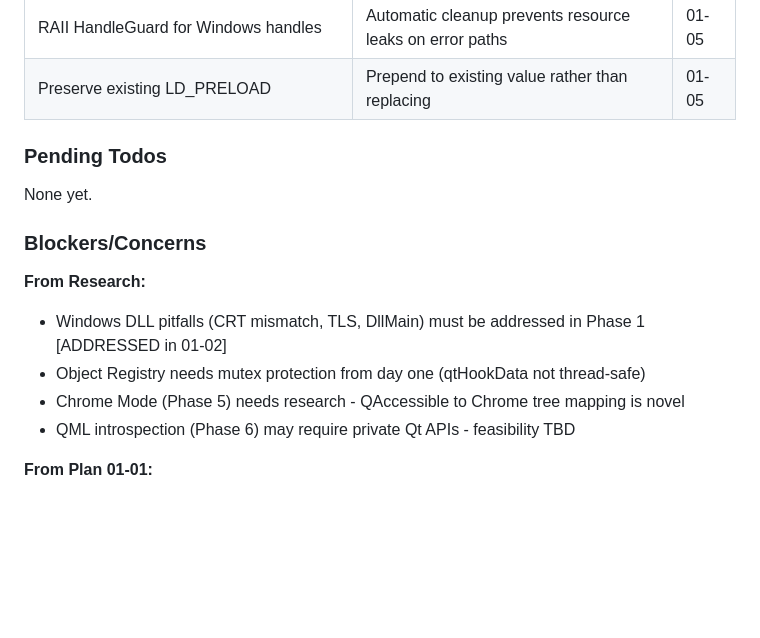
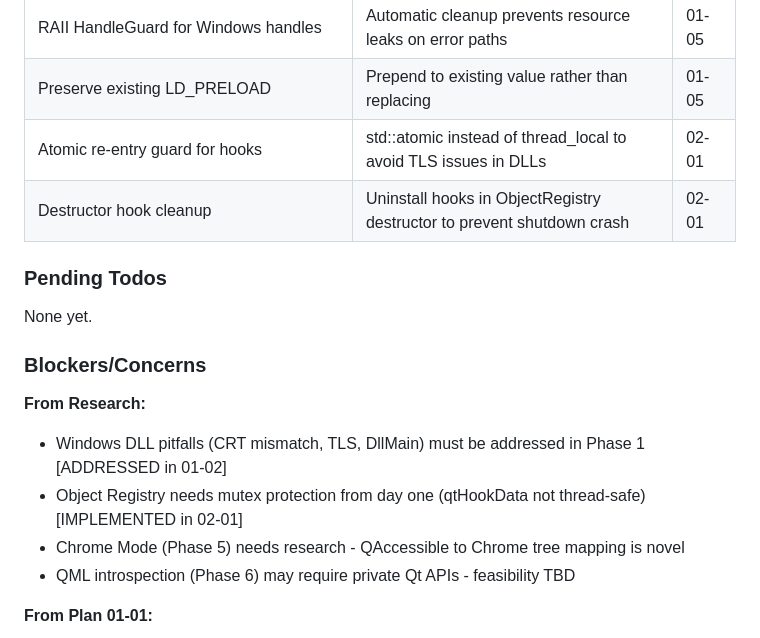
Before and after one commit to ssss2art/QtMcp, a Markdown page: .planning/STATE.md, the part around one of its changes. Drawn GitHub-style; blank space fills up the shorter version.

```diff
--- a/.planning/STATE.md
+++ b/.planning/STATE.md
@@ -56,6 +57,8 @@ Recent decisions affecting current work:
 | Q_COREAPP_STARTUP_FUNCTION for auto-init | Triggers probe initialization when Qt starts, no manual call needed | 01-05 |
 | RAII HandleGuard for Windows handles | Automatic cleanup prevents resource leaks on error paths | 01-05 |
 | Preserve existing LD_PRELOAD | Prepend to existing value rather than replacing | 01-05 |
+| Atomic re-entry guard for hooks | std::atomic<bool> instead of thread_local to avoid TLS issues in DLLs | 02-01 |
+| Destructor hook cleanup | Uninstall hooks in ObjectRegistry destructor to prevent shutdown crash | 02-01 |
 
 ### Pending Todos
 
@@ -65,7 +68,7 @@ None yet.
 
 **From Research:**
 - Windows DLL pitfalls (CRT mismatch, TLS, DllMain) must be addressed in Phase 1 [ADDRESSED in 01-02]
-- Object Registry needs mutex protection from day one (qtHookData not thread-safe)
+- Object Registry needs mutex protection from day one (qtHookData not thread-safe) [IMPLEMENTED in 02-01]
 - Chrome Mode (Phase 5) needs research - QAccessible to Chrome tree mapping is novel
 - QML introspection (Phase 6) may require private Qt APIs - feasibility TBD
 
```
Also changed, not shown: other parts of .planning/STATE.md (+27 -22 lines), 1 other file.
